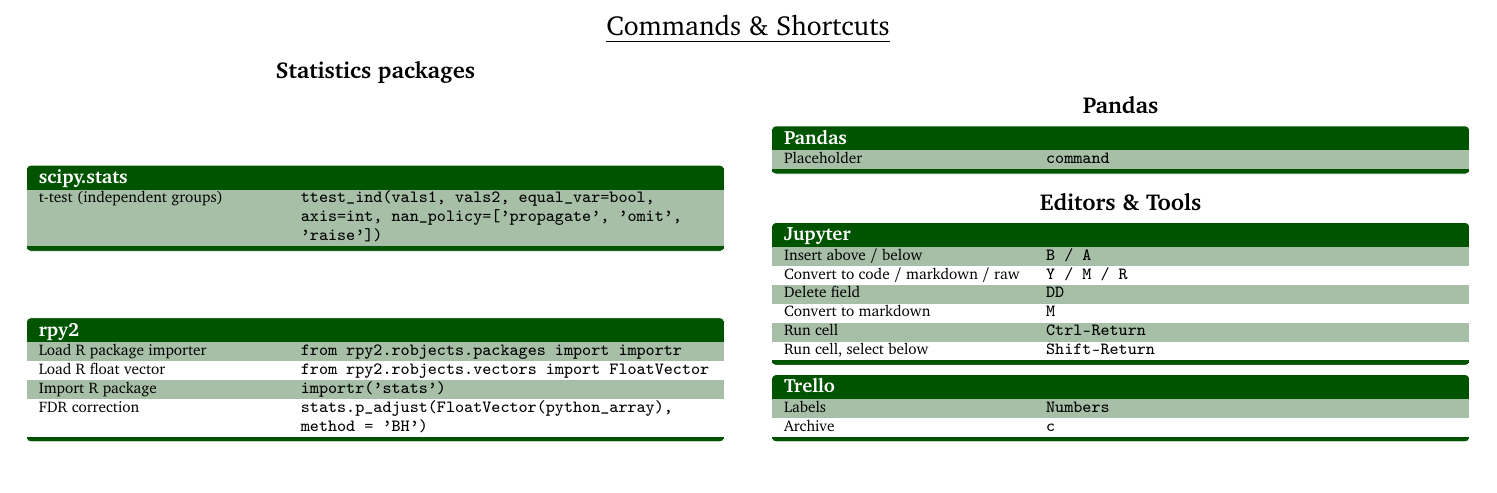
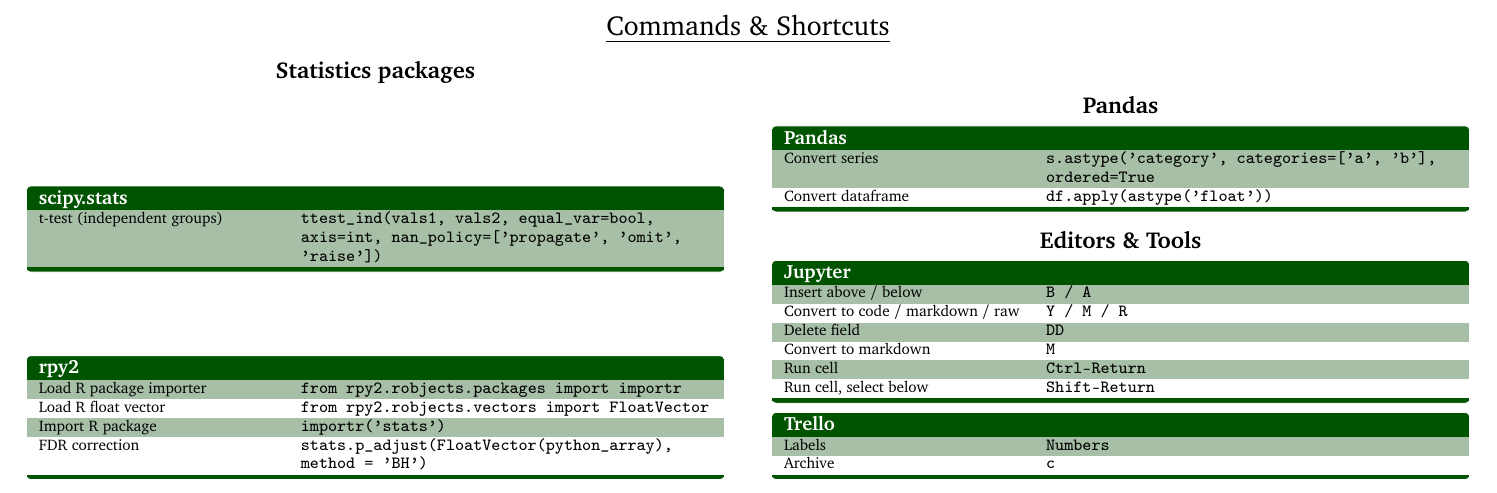
Before and after one commit to Jakob37/LatexCheatSheets, a LaTeX document (commands_and_shortcuts.tex): part of the page, cut so that both start at the same text. Compiled offline with pdfLaTeX.

Commit message:
Pandas type conversion

```diff
--- a/commands_and_shortcuts.tex
+++ b/commands_and_shortcuts.tex
@@ -109,7 +109,8 @@
   \centering\section{Pandas}
 
   \begin{keys}{Pandas}
-    Placeholder                           & \texttt{command} \\
+      Convert series  & \texttt{s.astype('category', categories=['a', 'b'], ordered=True} \\
+      Convert dataframe & \texttt{df.apply(astype('float'))} \\
   \end{keys}
 
   \centering\section{Editors \& Tools}
```
